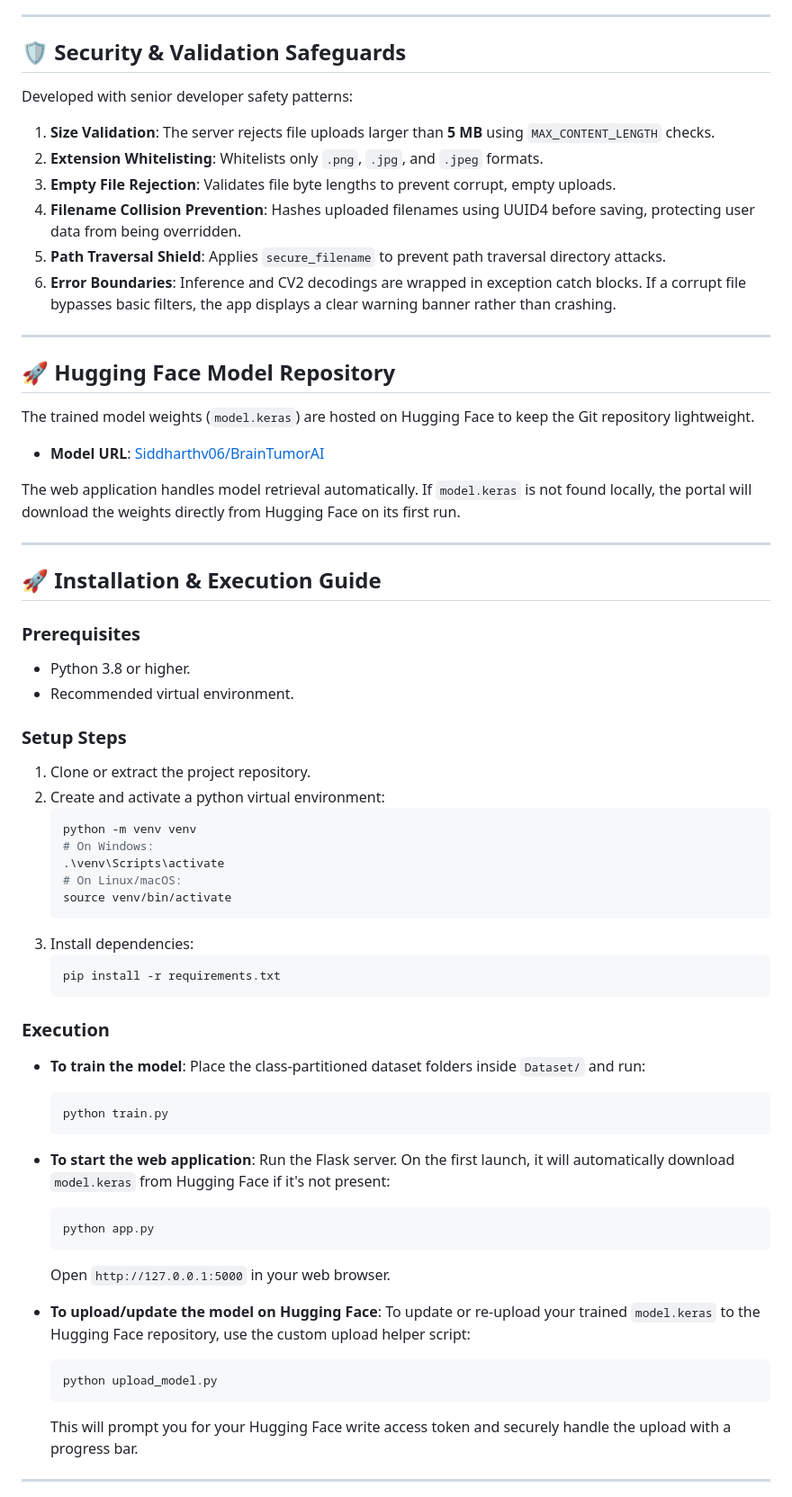
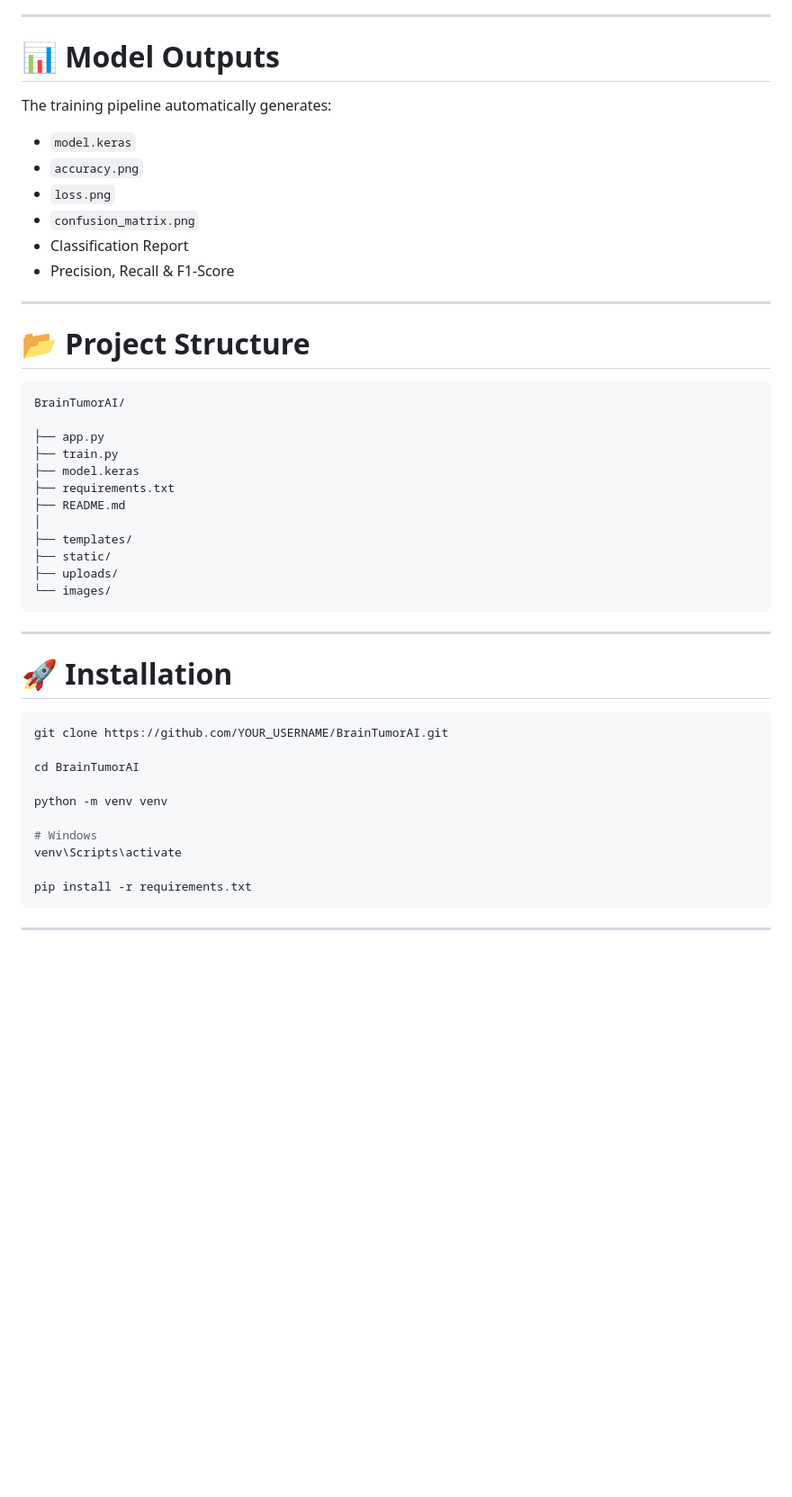
Before and after one commit to Siddharthv06/Brain-Tumor-Detector, a Markdown page: README.md, the part around one of its changes. Shown at 90% size. Rendered like a GitHub page; blank space fills up the shorter version.

````diff
--- a/README.md
+++ b/README.md
@@ -85,65 +128,52 @@ Training outputs classification performance metrics automatically:
 
 ---
 
-## 🛡️ Security & Validation Safeguards
-Developed with senior developer safety patterns:
-1. **Size Validation**: The server rejects file uploads larger than **5 MB** using `MAX_CONTENT_LENGTH` checks.
-2. **Extension Whitelisting**: Whitelists only `.png`, `.jpg`, and `.jpeg` formats.
-3. **Empty File Rejection**: Validates file byte lengths to prevent corrupt, empty uploads.
-4. **Filename Collision Prevention**: Hashes uploaded filenames using UUID4 before saving, protecting user data from being overridden.
-5. **Path Traversal Shield**: Applies `secure_filename` to prevent path traversal directory attacks.
-6. **Error Boundaries**: Inference and CV2 decodings are wrapped in exception catch blocks. If a corrupt file bypasses basic filters, the app displays a clear warning banner rather than crashing.
+# 📊 Model Outputs
+
+The training pipeline automatically generates:
+
+- `model.keras`
+- `accuracy.png`
+- `loss.png`
+- `confusion_matrix.png`
+- Classification Report
+- Precision, Recall & F1-Score
 
 ---
 
-## 🚀 Hugging Face Model Repository
-The trained model weights (`model.keras`) are hosted on Hugging Face to keep the Git repository lightweight.
-* **Model URL**: [Siddharthv06/BrainTumorAI](https://huggingface.co/Siddharthv06/BrainTumorAI)
+# 📂 Project Structure
 
-The web application handles model retrieval automatically. If `model.keras` is not found locally, the portal will download the weights directly from Hugging Face on its first run.
+```text
+BrainTumorAI/
+
+├── app.py
+├── train.py
+├── model.keras
+├── requirements.txt
+├── README.md
+│
+├── templates/
+├── static/
+├── uploads/
+└── images/
+```
 
 ---
 
-## 🚀 Installation & Execution Guide
+# 🚀 Installation
 
-### Prerequisites
-* Python 3.8 or higher.
-* Recommended virtual environment.
+```bash
+git clone https://github.com/YOUR_USERNAME/BrainTumorAI.git
 
-### Setup Steps
-1. Clone or extract the project repository.
-2. Create and activate a python virtual environment:
-   ```bash
-   python -m venv venv
-   # On Windows:
-   .\venv\Scripts\activate
-   # On Linux/macOS:
-   source venv/bin/activate
-   ```
-3. Install dependencies:
-   ```bash
-   pip install -r requirements.txt
-   ```
+cd BrainTumorAI
 
-### Execution
-* **To train the model**:
-  Place the class-partitioned dataset folders inside `Dataset/` and run:
-  ```bash
-  python train.py
-  ```
-* **To start the web application**:
-  Run the Flask server. On the first launch, it will automatically download `model.keras` from Hugging Face if it's not present:
-  ```bash
-  python app.py
-  ```
-  Open `http://127.0.0.1:5000` in your web browser.
+python -m venv venv
 
-* **To upload/update the model on Hugging Face**:
-  To update or re-upload your trained `model.keras` to the Hugging Face repository, use the custom upload helper script:
-  ```bash
-  python upload_model.py
-  ```
-  This will prompt you for your Hugging Face write access token and securely handle the upload with a progress bar.
+# Windows
+venv\Scripts\activate
+
+pip install -r requirements.txt
+```
 
 ---
 
````
Also changed, not shown: other parts of README.md (+145 -70 lines).
